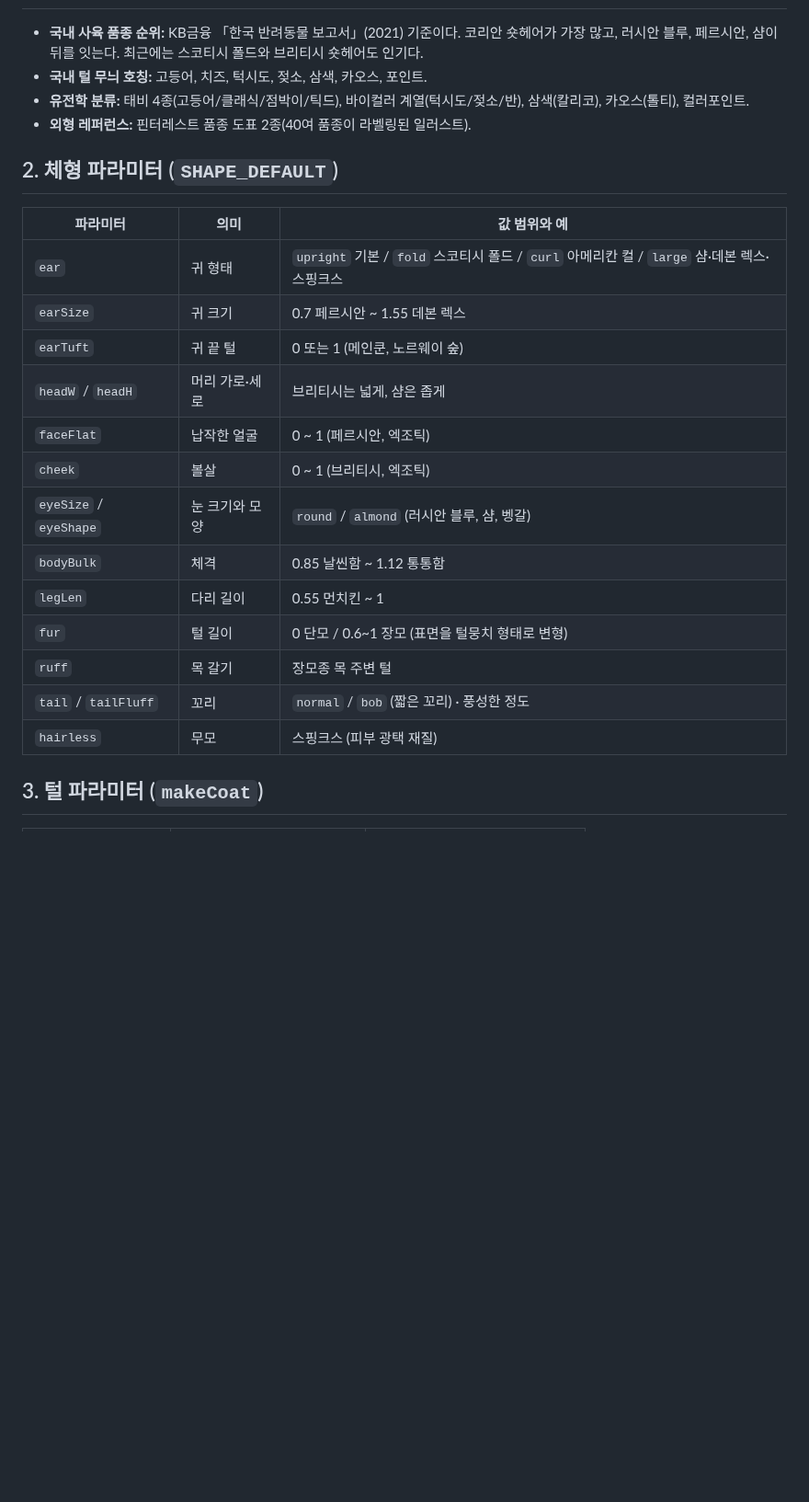
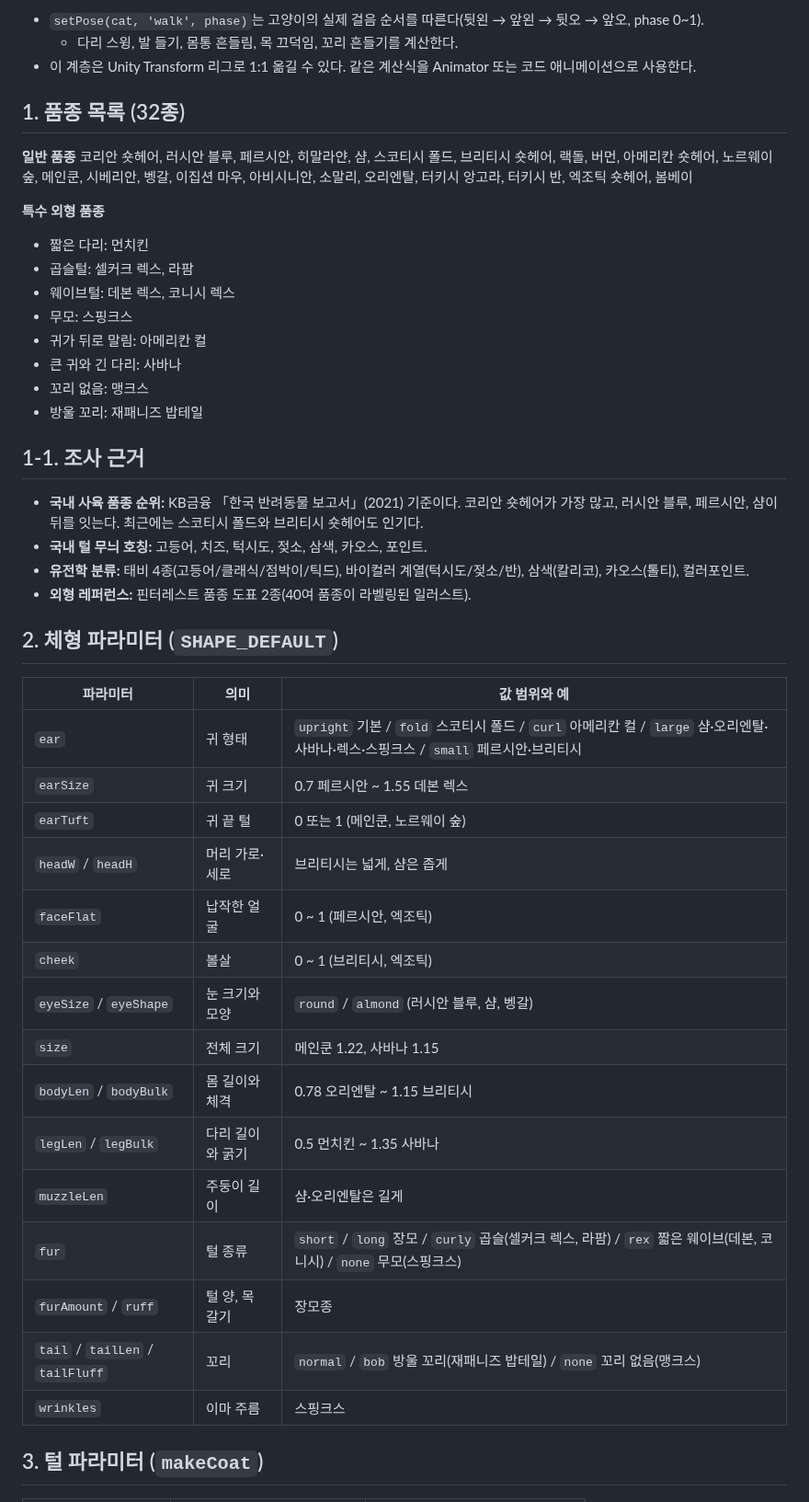
Before and after one commit to leerowoonsaenghwal/review, a Markdown page: cat-island/docs/CAT_CATALOG.md, the part around one of its changes. Shown at 92% size. Drawn GitHub-style; blank space fills up the shorter version.

```diff
--- a/cat-island/docs/CAT_CATALOG.md
+++ b/cat-island/docs/CAT_CATALOG.md
@@ -18,3 +34,23 @@
+- `setPose(cat, 'walk', phase)`는 고양이의 실제 걸음 순서를 따른다(뒷왼 → 앞왼 → 뒷오 → 앞오, phase 0~1).
+  - 다리 스윙, 발 들기, 몸통 흔들림, 목 끄덕임, 꼬리 흔들기를 계산한다.
+- 이 계층은 Unity Transform 리그로 1:1 옮길 수 있다. 같은 계산식을 Animator 또는 코드 애니메이션으로 사용한다.
+
+## 1. 품종 목록 (32종)
+
+**일반 품종**
+코리안 숏헤어, 러시안 블루, 페르시안, 히말라얀, 샴, 스코티시 폴드, 브리티시 숏헤어, 랙돌, 버먼, 아메리칸 숏헤어, 노르웨이 숲, 메인쿤, 시베리안, 벵갈, 이집션 마우, 아비시니안, 소말리, 오리엔탈, 터키시 앙고라, 터키시 반, 엑조틱 숏헤어, 봄베이
+
+**특수 외형 품종**
+- 짧은 다리: 먼치킨
+- 곱슬털: 셀커크 렉스, 라팜
+- 웨이브털: 데본 렉스, 코니시 렉스
+- 무모: 스핑크스
+- 귀가 뒤로 말림: 아메리칸 컬
+- 큰 귀와 긴 다리: 사바나
+- 꼬리 없음: 맹크스
+- 방울 꼬리: 재패니즈 밥테일
+
+## 1-1. 조사 근거
 
 - **국내 사육 품종 순위:** KB금융 「한국 반려동물 보고서」(2021) 기준이다. 코리안 숏헤어가 가장 많고, 러시안 블루, 페르시안, 샴이 뒤를 잇는다. 최근에는 스코티시 폴드와 브리티시 숏헤어도 인기다.
 - **국내 털 무늬 호칭:** 고등어, 치즈, 턱시도, 젖소, 삼색, 카오스, 포인트.
@@ -25,19 +61,21 @@
 
 | 파라미터 | 의미 | 값 범위와 예 |
 |---|---|---|
-| `ear` | 귀 형태 | `upright` 기본 / `fold` 스코티시 폴드 / `curl` 아메리칸 컬 / `large` 샴·데본 렉스·스핑크스 |
+| `ear` | 귀 형태 | `upright` 기본 / `fold` 스코티시 폴드 / `curl` 아메리칸 컬 / `large` 샴·오리엔탈·사바나·렉스·스핑크스 / `small` 페르시안·브리티시 |
 | `earSize` | 귀 크기 | 0.7 페르시안 ~ 1.55 데본 렉스 |
 | `earTuft` | 귀 끝 털 | 0 또는 1 (메인쿤, 노르웨이 숲) |
 | `headW` / `headH` | 머리 가로·세로 | 브리티시는 넓게, 샴은 좁게 |
 | `faceFlat` | 납작한 얼굴 | 0 ~ 1 (페르시안, 엑조틱) |
 | `cheek` | 볼살 | 0 ~ 1 (브리티시, 엑조틱) |
 | `eyeSize` / `eyeShape` | 눈 크기와 모양 | `round` / `almond` (러시안 블루, 샴, 벵갈) |
-| `bodyBulk` | 체격 | 0.85 날씬함 ~ 1.12 통통함 |
-| `legLen` | 다리 길이 | 0.55 먼치킨 ~ 1 |
-| `fur` | 털 길이 | 0 단모 / 0.6~1 장모 (표면을 털뭉치 형태로 변형) |
-| `ruff` | 목 갈기 | 장모종 목 주변 털 |
-| `tail` / `tailFluff` | 꼬리 | `normal` / `bob` (짧은 꼬리) · 풍성한 정도 |
-| `hairless` | 무모 | 스핑크스 (피부 광택 재질) |
+| `size` | 전체 크기 | 메인쿤 1.22, 사바나 1.15 |
+| `bodyLen` / `bodyBulk` | 몸 길이와 체격 | 0.78 오리엔탈 ~ 1.15 브리티시 |
+| `legLen` / `legBulk` | 다리 길이와 굵기 | 0.5 먼치킨 ~ 1.35 사바나 |
+| `muzzleLen` | 주둥이 길이 | 샴·오리엔탈은 길게 |
+| `fur` | 털 종류 | `short` / `long` 장모 / `curly` 곱슬(셀커크 렉스, 라팜) / `rex` 짧은 웨이브(데본, 코니시) / `none` 무모(스핑크스) |
+| `furAmount` / `ruff` | 털 양, 목 갈기 | 장모종 |
+| `tail` / `tailLen` / `tailFluff` | 꼬리 | `normal` / `bob` 방울 꼬리(재패니즈 밥테일) / `none` 꼬리 없음(맹크스) |
+| `wrinkles` | 이마 주름 | 스핑크스 |
 
 ## 3. 털 파라미터 (`makeCoat`)
 
```
Also changed, not shown: other parts of cat-island/docs/CAT_CATALOG.md (+20 -3 lines), cat-island/README.md (+2 -1 lines), cat-island/docs/images/breeds_3d.png, cat-island/docs/images/coats_3d.png, cat-island/docs/images/walk_cycle.png (added), 5 other files.
